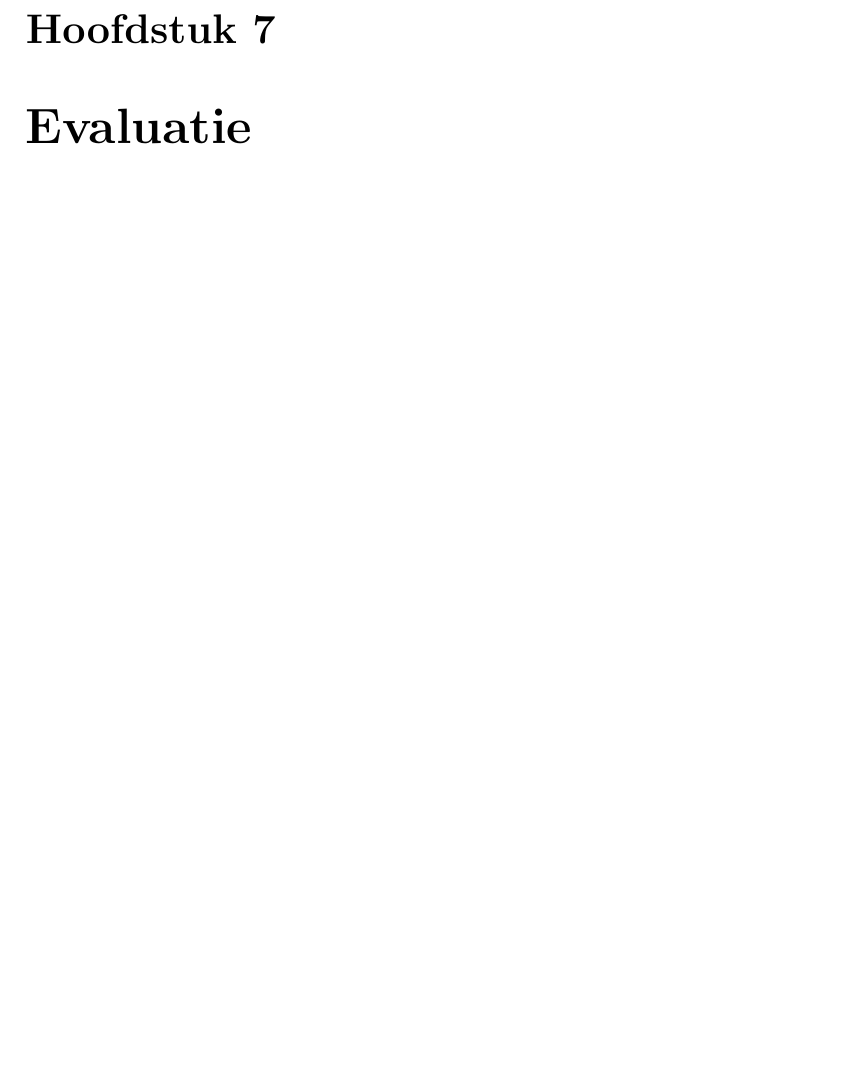
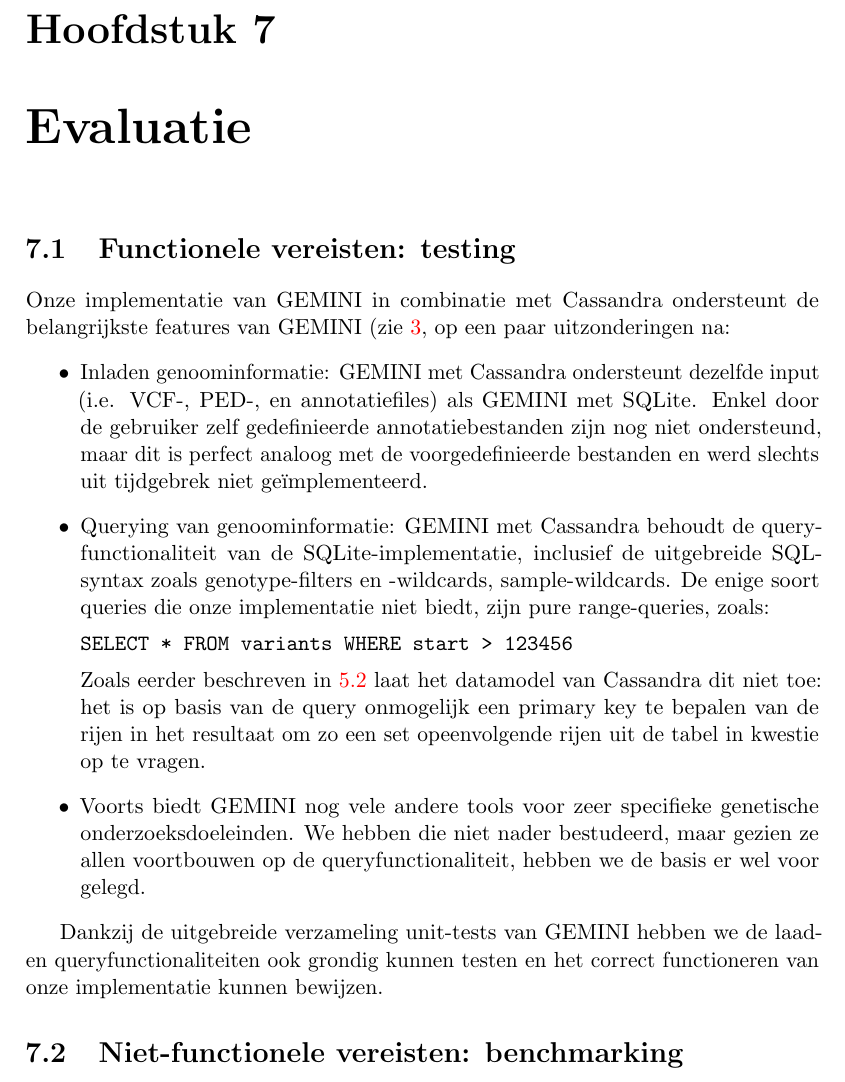
Before and after one commit to bgossele/zesis, a LaTeX thesis (thesis.tex, which reads evaluatie.tex): part of page 53 of 65, cut so that both start at the same text, the shorter picture padded with empty space. Compiled offline with pdfLaTeX.

Commit message:
evaluatie: functionals

```diff
--- /dev/null
+++ b/evaluatie.tex
@@ -0,0 +1,19 @@
+\chapter{Evaluatie}
+
+\section{Functionele vereisten: testing}
+
+Onze implementatie van GEMINI in combinatie met Cassandra ondersteunt de belangrijkste features van GEMINI (zie \ref{gemini_beschrijving}, op een paar uitzonderingen na:
+\begin{itemize}
+\item Inladen genoominformatie: GEMINI met Cassandra ondersteunt dezelfde input (i.e. VCF-, PED-, en annotatiefiles) als GEMINI met SQLite. Enkel door de gebruiker zelf gedefinieerde annotatiebestanden zijn nog niet ondersteund, maar dit is perfect analoog met de voorgedefinieerde bestanden en werd slechts uit tijdgebrek niet ge\"implementeerd.
+\item Querying van genoominformatie: GEMINI met Cassandra behoudt de query-functionaliteit van de SQLite-implementatie, inclusief de uitgebreide SQL-syntax zoals genotype-filters en -wildcards, sample-wildcards. De enige soort queries die onze implementatie niet biedt, zijn pure range-queries, zoals:
+
+\texttt{SELECT * FROM variants WHERE start > 123456}
+
+Zoals eerder beschreven in \ref{cassandra_datamodel} laat het datamodel van Cassandra dit niet toe: het is op basis van de query onmogelijk een primary key te bepalen van de rijen in het resultaat om zo een set opeenvolgende rijen uit de tabel in kwestie op te vragen.
+\item Voorts biedt GEMINI nog vele andere tools voor zeer specifieke genetische onderzoeksdoeleinden. We hebben die niet nader bestudeerd, maar gezien ze allen voortbouwen op de queryfunctionaliteit, hebben we de basis er wel voor gelegd.
+\end{itemize}
+
+Dankzij de uitgebreide verzameling unit-tests van GEMINI hebben we de laad- en queryfunctionaliteiten ook grondig kunnen testen en het correct functioneren van onze implementatie kunnen bewijzen.
+
+
+\section{Niet-functionele vereisten: benchmarking}
```
Also changed, not shown: thesis.tex (+1 -1 lines).
